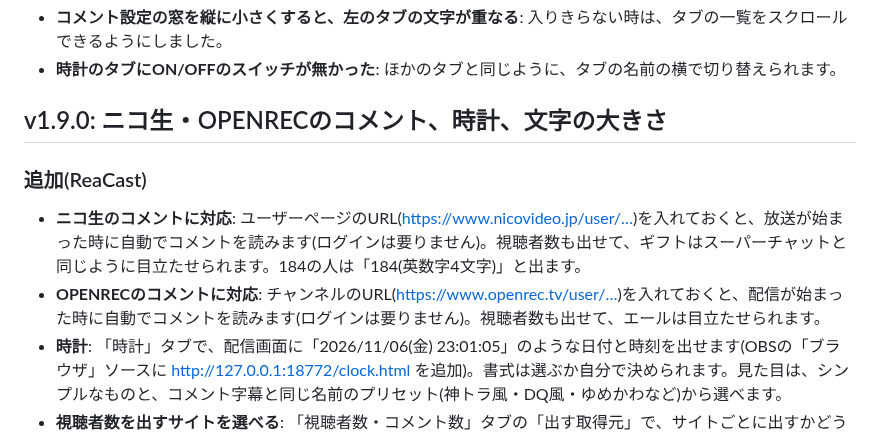
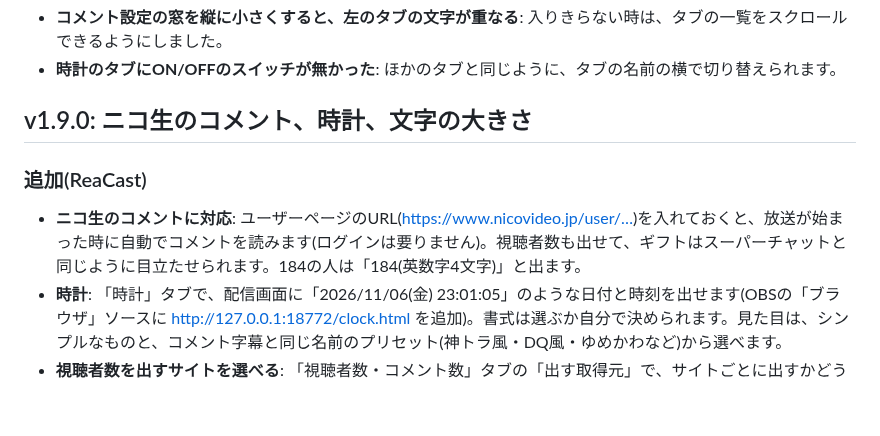
Before and after one commit to aoblue3/reacast-reatap, a Markdown page: CHANGELOG.md, the part around the change. Rendered like a GitHub page; blank space fills up the shorter version.

Commit message:
CHANGELOG: v1.9.0からOPENRECの項目を消す
Co-Authored-By: Claude Opus 5.5 <noreply@anthropic.com>

```diff
--- a/CHANGELOG.md
+++ b/CHANGELOG.md
@@ -16,12 +16,11 @@
 - **時計のタブにON/OFFのスイッチが無かった**: ほかのタブと同じように、タブの名前の横で切り替えられます。
 
 
-## v1.9.0: ニコ生・OPENRECのコメント、時計、文字の大きさ
+## v1.9.0: ニコ生のコメント、時計、文字の大きさ
 
 ### 追加(ReaCast)
 
 - **ニコ生のコメントに対応**: ユーザーページのURL(https://www.nicovideo.jp/user/…)を入れておくと、放送が始まった時に自動でコメントを読みます(ログインは要りません)。視聴者数も出せて、ギフトはスーパーチャットと同じように目立たせられます。184の人は「184(英数字4文字)」と出ます。
-- **OPENRECのコメントに対応**: チャンネルのURL(https://www.openrec.tv/user/…)を入れておくと、配信が始まった時に自動でコメントを読みます(ログインは要りません)。視聴者数も出せて、エールは目立たせられます。
 - **時計**: 「時計」タブで、配信画面に「2026/11/06(金) 23:01:05」のような日付と時刻を出せます(OBSの「ブラウザ」ソースに http://127.0.0.1:18772/clock.html を追加)。書式は選ぶか自分で決められます。見た目は、シンプルなものと、コメント字幕と同じ名前のプリセット(神トラ風・DQ風・ゆめかわなど)から選べます。
 - **視聴者数を出すサイトを選べる**: 「視聴者数・コメント数」タブの「出す取得元」で、サイトごとに出すかどうかを決められます(出さないサイトは合計にも入りません)。
 - **名前を出すサイトを選べる**: コメント一覧・コメント字幕の「名前を出す取得元」で、例えば掲示板は名前を出さず、YouTubeだけ出す、ができます。
```
